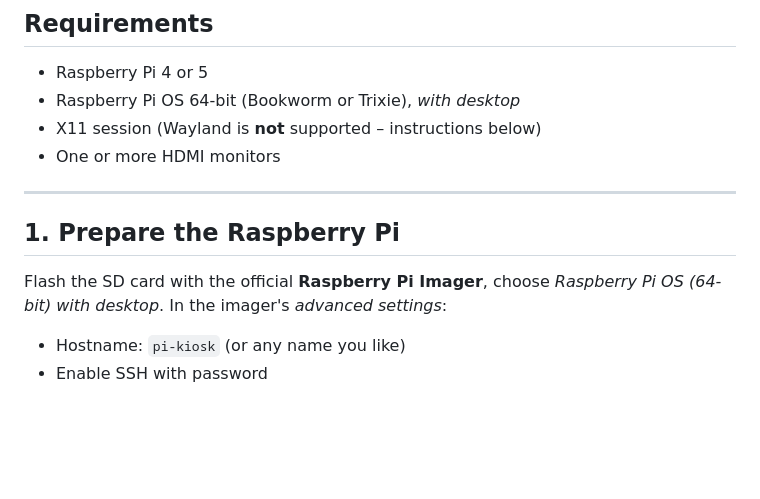
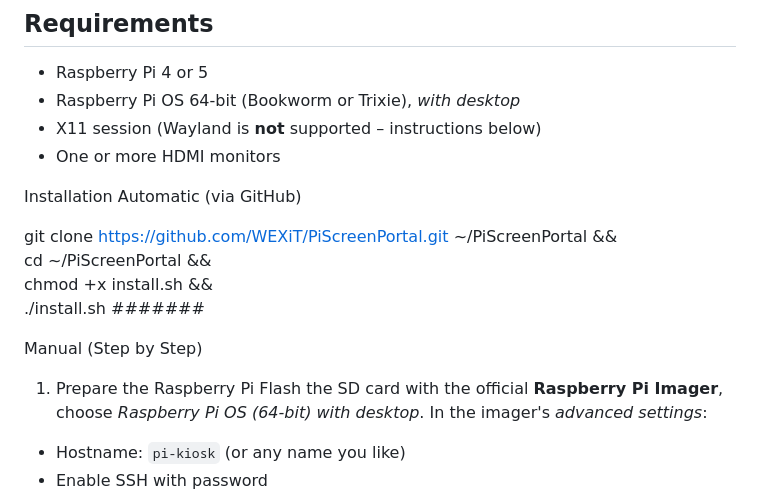
Before and after one commit to WEXiT/PiScreenPortal, a Markdown page: README.md, the part around one of its changes. Drawn GitHub-style; blank space fills up the shorter version.

```diff
--- a/README.md
+++ b/README.md
@@ -29,10 +30,18 @@ PiScreenPortal turns a Raspberry Pi into a configurable digital signage and meet
 - X11 session (Wayland is **not** supported – instructions below)
 - One or more HDMI monitors
 
----
 
-## 1. Prepare the Raspberry Pi
+Installation
+Automatic (via GitHub)
 
+git clone https://github.com/WEXiT/PiScreenPortal.git ~/PiScreenPortal && \
+cd ~/PiScreenPortal && \
+chmod +x install.sh && \
+./install.sh
+#######
+
+Manual (Step by Step)
+1. Prepare the Raspberry Pi
 Flash the SD card with the official **Raspberry Pi Imager**, choose *Raspberry Pi OS (64-bit) with desktop*. In the imager's *advanced settings*:
 
 - Hostname: `pi-kiosk` (or any name you like)
```
Also changed, not shown: other parts of README.md (+1 -0 lines).
